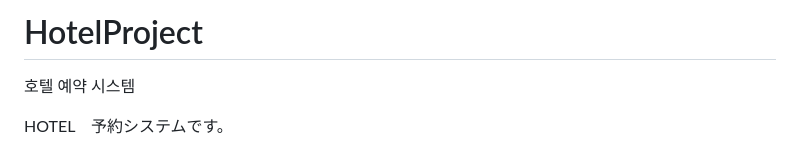
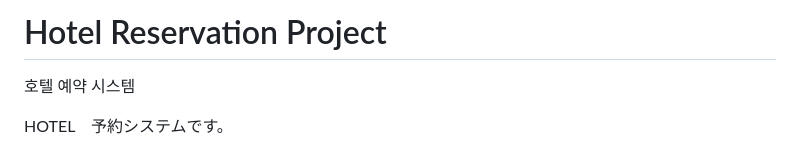
Before and after one commit to joyoungwook-korean/HotelProject, a Markdown page: README.md, the part around the change. GitHub-like rendering.

```diff
--- a/README.md
+++ b/README.md
@@ -1,4 +1,4 @@
-# HotelProject
+# Hotel Reservation Project
 호텔 예약 시스템
 
 HOTEL　予約システムです。
```
